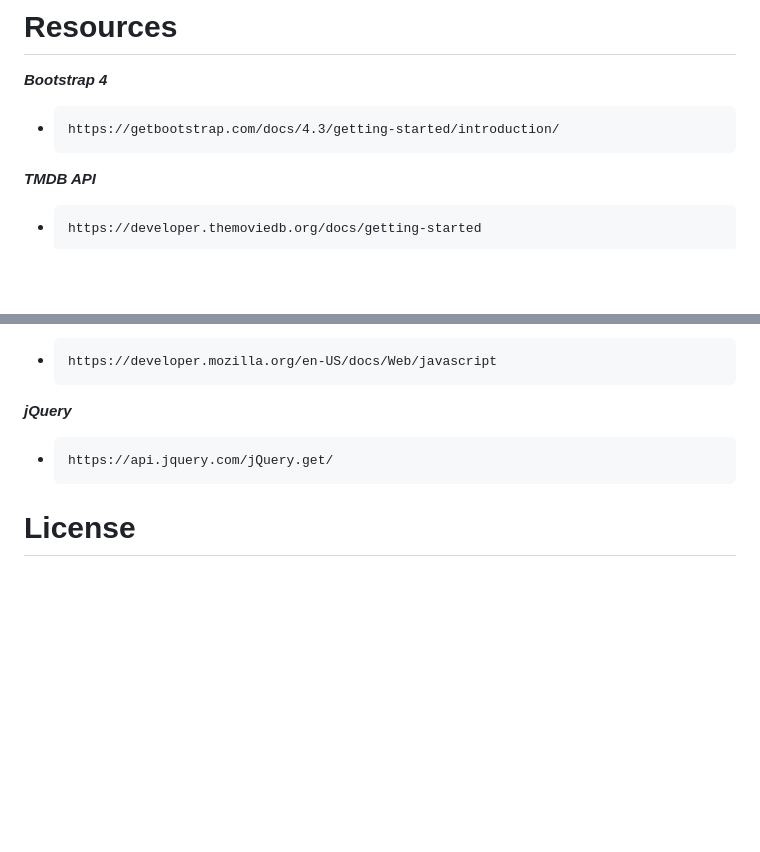
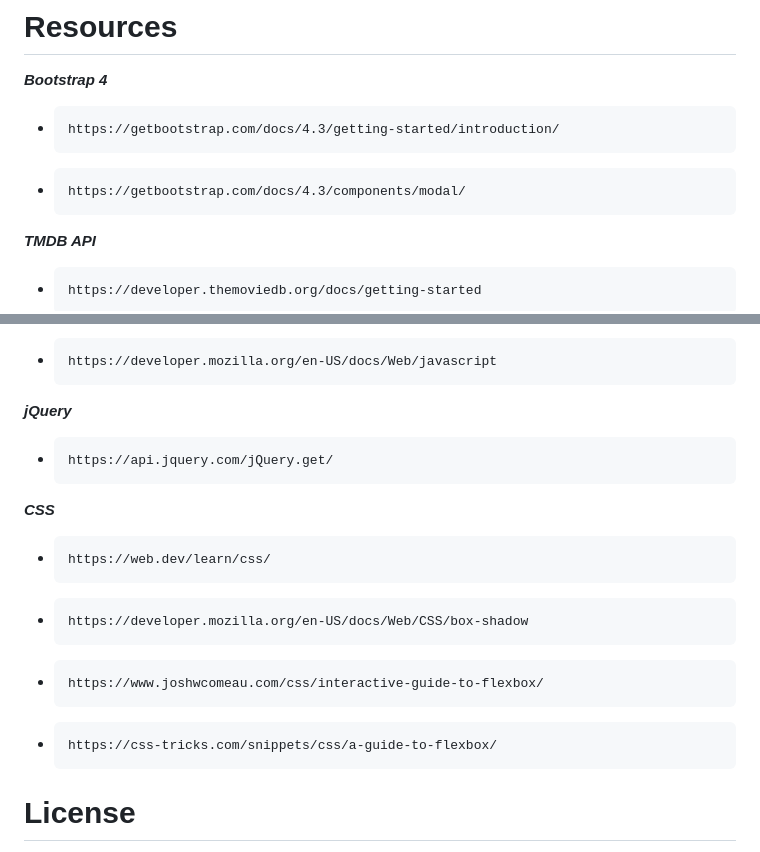
Before and after one commit to KyloGG88/NicodingProject1, a Markdown page: README.md, 2 parts joined by grey strips. Rendered like a GitHub page; blank space fills up the shorter version.

```diff
--- a/README.md
+++ b/README.md
@@ -82,6 +82,7 @@ Go the extra mile and write tests for your application. Then provide examples on
 
 ***Bootstrap 4***
 *     https://getbootstrap.com/docs/4.3/getting-started/introduction/
+*     https://getbootstrap.com/docs/4.3/components/modal/
 ***TMDB API***
 *     https://developer.themoviedb.org/docs/getting-started
 ***YouTube API***
@@ -90,6 +91,11 @@ Go the extra mile and write tests for your application. Then provide examples on
 *     https://developer.mozilla.org/en-US/docs/Web/javascript
 ***jQuery***
 *     https://api.jquery.com/jQuery.get/
+***CSS***
+*     https://web.dev/learn/css/
+*     https://developer.mozilla.org/en-US/docs/Web/CSS/box-shadow
+*     https://www.joshwcomeau.com/css/interactive-guide-to-flexbox/
+*     https://css-tricks.com/snippets/css/a-guide-to-flexbox/
 
 # License
 
```
